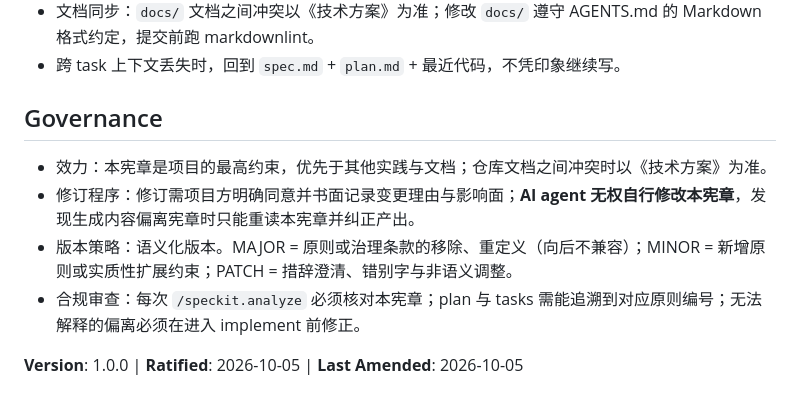
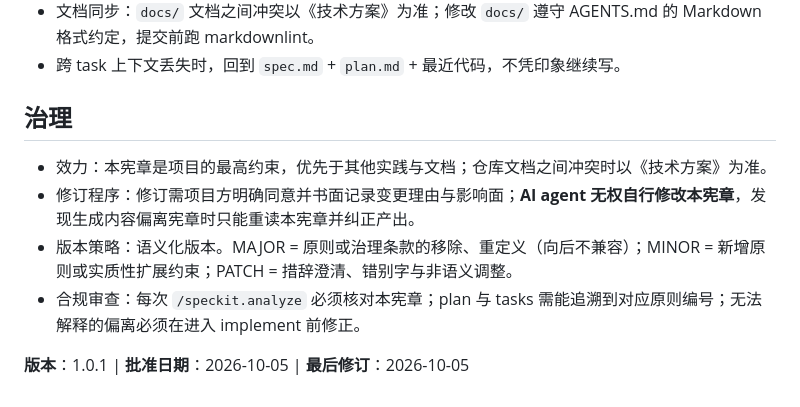
Before and after one commit to wychmod/sableos, a Markdown page: .specify/memory/constitution.md, the part around one of its changes. Drawn GitHub-style.

```diff
--- a/.specify/memory/constitution.md
+++ b/.specify/memory/constitution.md
@@ -90,11 +90,11 @@
 - 文档同步：`docs/` 文档之间冲突以《技术方案》为准；修改 `docs/` 遵守 AGENTS.md 的 Markdown 格式约定，提交前跑 markdownlint。
 - 跨 task 上下文丢失时，回到 `spec.md` + `plan.md` + 最近代码，不凭印象继续写。
 
-## Governance
+## 治理
 
 - 效力：本宪章是项目的最高约束，优先于其他实践与文档；仓库文档之间冲突时以《技术方案》为准。
 - 修订程序：修订需项目方明确同意并书面记录变更理由与影响面；**AI agent 无权自行修改本宪章**，发现生成内容偏离宪章时只能重读本宪章并纠正产出。
 - 版本策略：语义化版本。MAJOR = 原则或治理条款的移除、重定义（向后不兼容）；MINOR = 新增原则或实质性扩展约束；PATCH = 措辞澄清、错别字与非语义调整。
 - 合规审查：每次 `/speckit.analyze` 必须核对本宪章；plan 与 tasks 需能追溯到对应原则编号；无法解释的偏离必须在进入 implement 前修正。
 
-**Version**: 1.0.0 | **Ratified**: 2026-10-05 | **Last Amended**: 2026-10-05
+**版本**：1.0.1 | **批准日期**：2026-10-05 | **最后修订**：2026-10-05
```
Also changed, not shown: other parts of .specify/memory/constitution.md (+10 -10 lines).
